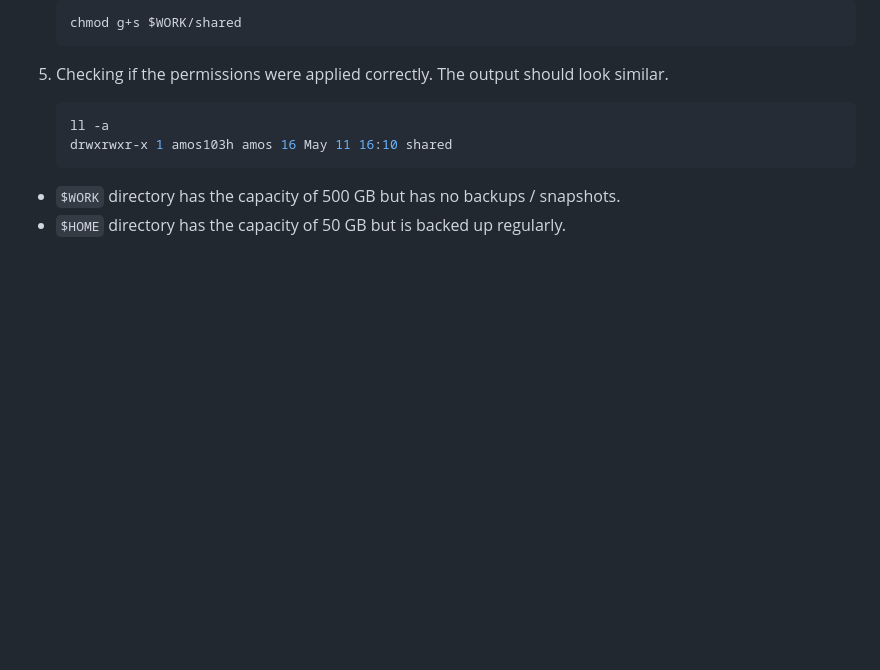
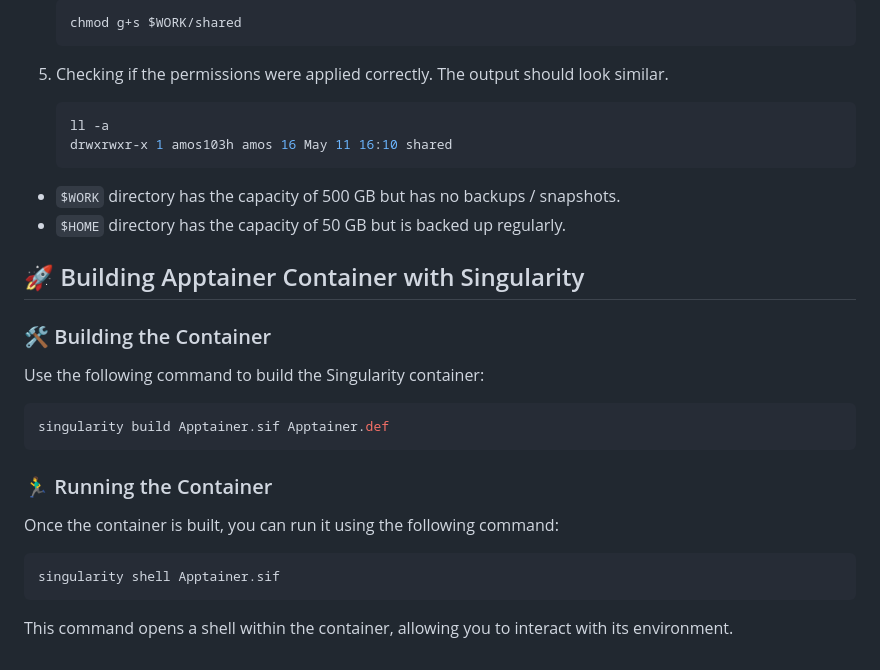
Before and after one commit to amosproj/amos2024ss06-health-ai-framework, a Markdown page: Documentation/hpc_setup.md, the part around the change. Rendered like a GitHub page; blank space fills up the shorter version.

Commit message:
add: docs of apptainer building

````diff
--- a/Documentation/hpc_setup.md
+++ b/Documentation/hpc_setup.md
@@ -114,3 +114,23 @@ Now, the required modules and PDM will be automatically loaded whenever you open
 
 - `$WORK` directory has the capacity of 500 GB but has no backups / snapshots.
 - `$HOME` directory has the capacity of 50 GB but is backed up regularly.
+
+## 🚀 Building Apptainer Container with Singularity
+
+### 🛠️ Building the Container
+
+Use the following command to build the Singularity container:
+
+```bash
+singularity build Apptainer.sif Apptainer.def
+```
+
+### 🏃‍♂️ Running the Container
+
+Once the container is built, you can run it using the following command:
+
+```bash
+singularity shell Apptainer.sif
+```
+
+This command opens a shell within the container, allowing you to interact with its environment.
````
